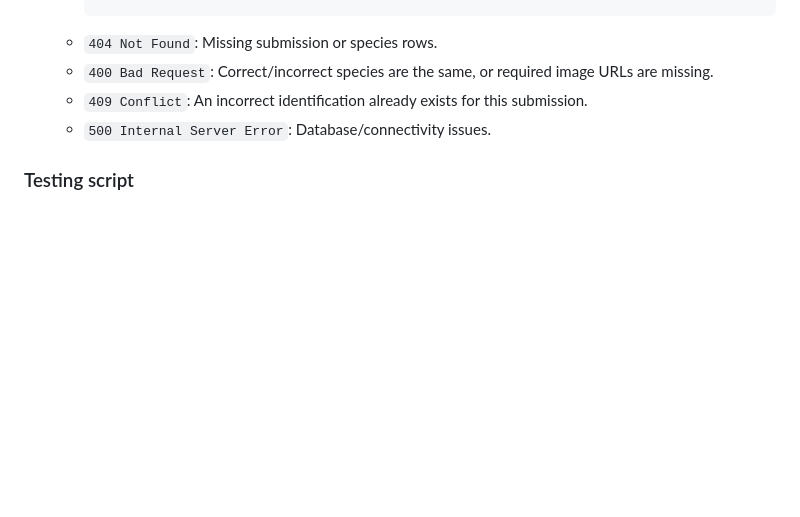
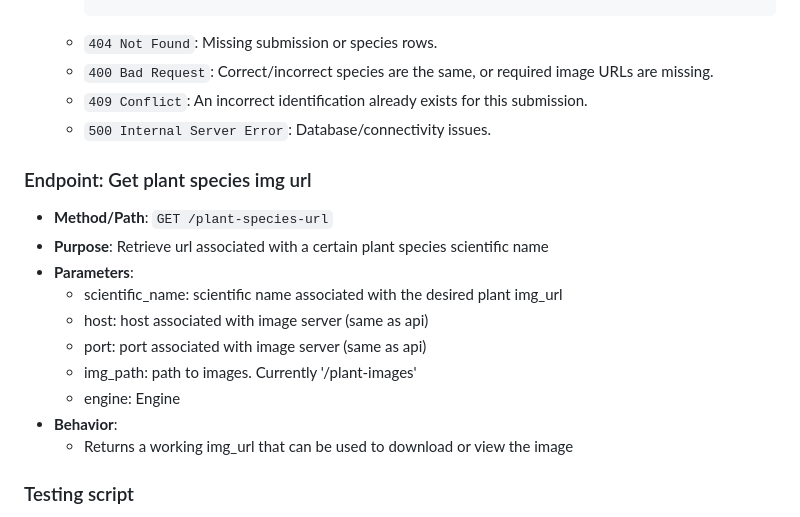
Before and after one commit to Identiflora/flutter-app, a Markdown page: README.md, the part around the change. GitHub-like rendering; blank space fills up the shorter version.

Commit message:
Update readme with get_plant_species_url docs.

```diff
--- a/README.md
+++ b/README.md
@@ -217,6 +217,18 @@ or run the file directly, change the global variable HOST to desired host: `pyth
   - `409 Conflict`: An incorrect identification already exists for this submission.
   - `500 Internal Server Error`: Database/connectivity issues.
 
+### Endpoint: Get plant species img url
+- **Method/Path**: `GET /plant-species-url`
+- **Purpose**: Retrieve url associated with a certain plant species scientific name
+- **Parameters**:
+  - scientific_name: scientific name associated with the desired plant img_url
+  - host: host associated with image server (same as api)
+  - port: port associated with image server (same as api)
+  - img_path: path to images. Currently '/plant-images'
+  - engine: Engine
+- **Behavior**:
+  - Returns a working img_url that can be used to download or view the image
+
 ### Testing script
 `Database/testing/database_testing.sql` seeds `identiflora_testing_db` with example data and exercises the full flow, including the new incorrect_identification FKs. You can run it after initializing the schema to verify constraints and sample inserts.
 
```
